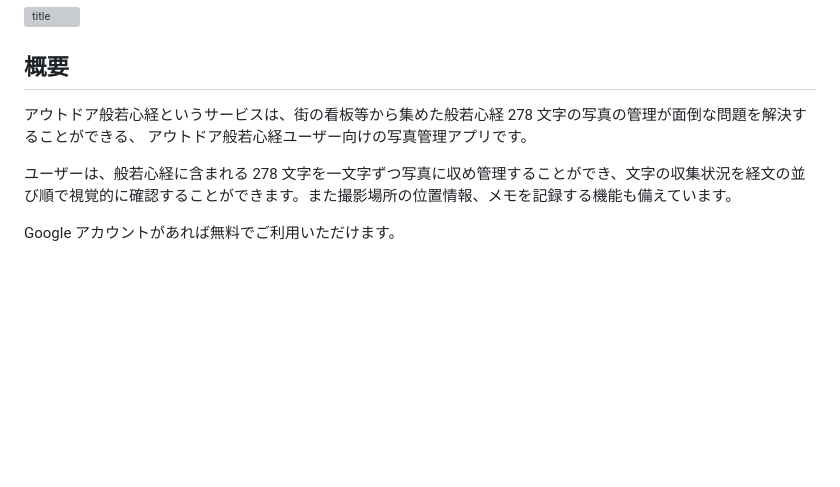
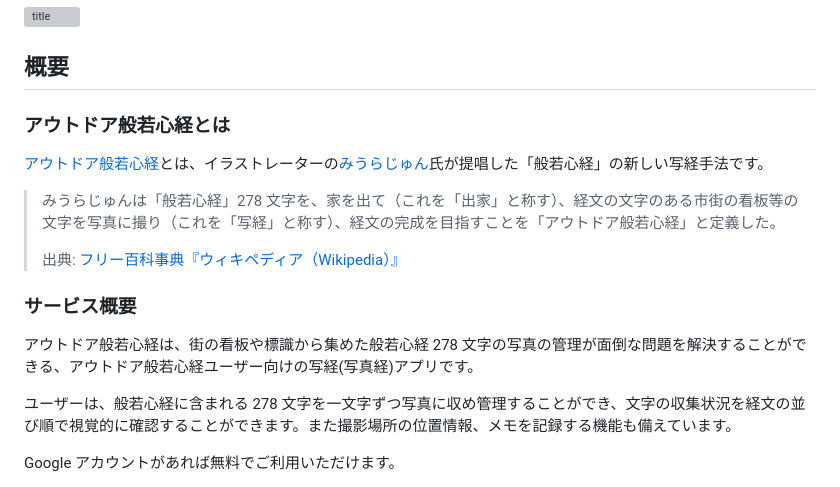
Before and after one commit to shirotamaki/outdoor-heart-sutra, a Markdown page: README.md, the part around the change. Rendered like a GitHub page; blank space fills up the shorter version; grey boxes are pictures that could not be loaded.

Commit message:
📝 READMEを修正する

```diff
--- a/README.md
+++ b/README.md
@@ -4,8 +4,17 @@
 
 ## 概要
 
-アウトドア般若心経というサービスは、街の看板等から集めた般若心経 278 文字の写真の管理が面倒な問題を解決することができる、
-アウトドア般若心経ユーザー向けの写真管理アプリです。
+### アウトドア般若心経とは
+
+[アウトドア般若心経](https://www.outdoor-heart-sutra.com)とは、イラストレーターの[みうらじゅん](http://miurajun.net/profile/profile.html)氏が提唱した「般若心経」の新しい写経手法です。
+
+> みうらじゅんは「般若心経」278 文字を、家を出て（これを「出家」と称す）、経文の文字のある市街の看板等の文字を写真に撮り（これを「写経」と称す）、経文の完成を目指すことを「アウトドア般若心経」と定義した。
+>
+> 出典: [フリー百科事典『ウィキペディア（Wikipedia）』](https://ja.wikipedia.org/wiki/%E3%82%A2%E3%82%A6%E3%83%88%E3%83%89%E3%82%A2%E8%88%AC%E8%8B%A5%E5%BF%83%E7%B5%8C)
+
+### サービス概要
+
+アウトドア般若心経は、街の看板や標識から集めた般若心経 278 文字の写真の管理が面倒な問題を解決することができる、アウトドア般若心経ユーザー向けの写経(写真経)アプリです。
 
 ユーザーは、般若心経に含まれる 278 文字を一文字ずつ写真に収め管理することができ、文字の収集状況を経文の並び順で視覚的に確認することができます。また撮影場所の位置情報、メモを記録する機能も備えています。
 
```
